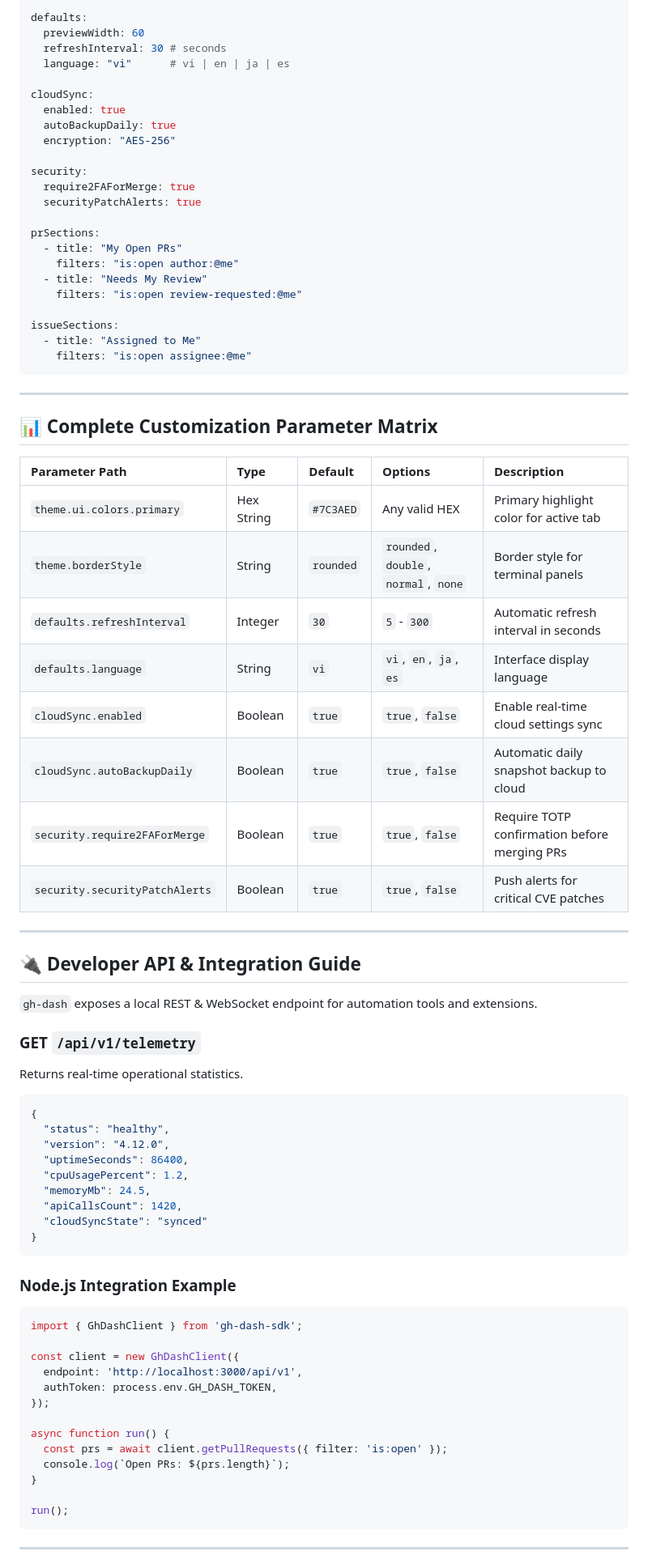
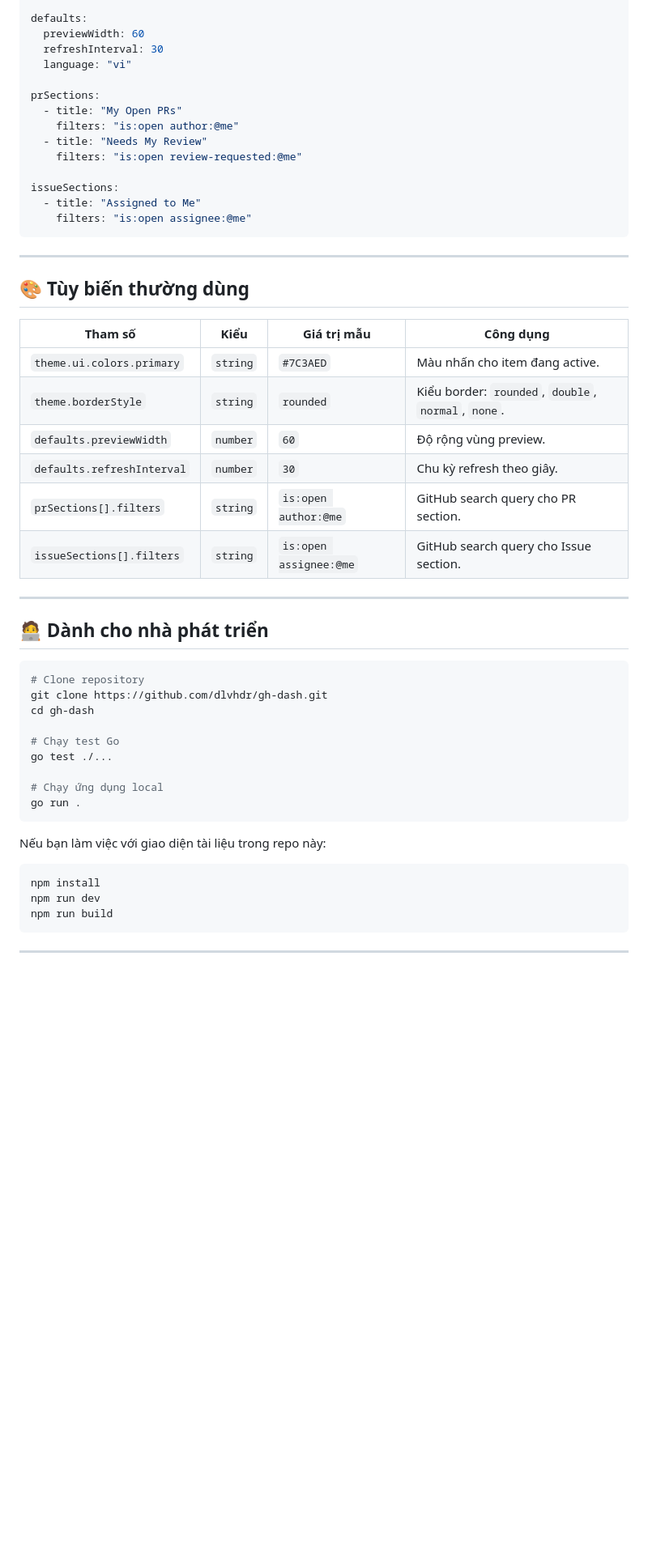
Before and after one commit to clauderiks/ide, a Markdown page: README.md, the part around one of its changes. Shown at 81% size. GitHub-like rendering; blank space fills up the shorter version.

````diff
--- a/README.md
+++ b/README.md
@@ -149,17 +179,8 @@ theme:
 
 defaults:
   previewWidth: 60
-  refreshInterval: 30 # seconds
-  language: "vi"      # vi | en | ja | es
-
-cloudSync:
-  enabled: true
-  autoBackupDaily: true
-  encryption: "AES-256"
-
-security:
-  require2FAForMerge: true
-  securityPatchAlerts: true
+  refreshInterval: 30
+  language: "vi"
 
 prSections:
   - title: "My Open PRs"
@@ -174,57 +195,39 @@ issueSections:
 
 ---
 
-## 📊 Complete Customization Parameter Matrix
+## 🎨 Tùy biến thường dùng
 
-| Parameter Path | Type | Default | Options | Description |
-| :--- | :--- | :--- | :--- | :--- |
-| `theme.ui.colors.primary` | Hex String | `#7C3AED` | Any valid HEX | Primary highlight color for active tab |
-| `theme.borderStyle` | String | `rounded` | `rounded`, `double`, `normal`, `none` | Border style for terminal panels |
-| `defaults.refreshInterval` | Integer | `30` | `5` - `300` | Automatic refresh interval in seconds |
-| `defaults.language` | String | `vi` | `vi`, `en`, `ja`, `es` | Interface display language |
-| `cloudSync.enabled` | Boolean | `true` | `true`, `false` | Enable real-time cloud settings sync |
-| `cloudSync.autoBackupDaily` | Boolean | `true` | `true`, `false` | Automatic daily snapshot backup to cloud |
-| `security.require2FAForMerge` | Boolean | `true` | `true`, `false` | Require TOTP confirmation before merging PRs |
-| `security.securityPatchAlerts`| Boolean | `true` | `true`, `false` | Push alerts for critical CVE patches |
+| Tham số | Kiểu | Giá trị mẫu | Công dụng |
+| --- | --- | --- | --- |
+| `theme.ui.colors.primary` | `string` | `#7C3AED` | Màu nhấn cho item đang active. |
+| `theme.borderStyle` | `string` | `rounded` | Kiểu border: `rounded`, `double`, `normal`, `none`. |
+| `defaults.previewWidth` | `number` | `60` | Độ rộng vùng preview. |
+| `defaults.refreshInterval` | `number` | `30` | Chu kỳ refresh theo giây. |
+| `prSections[].filters` | `string` | `is:open author:@me` | GitHub search query cho PR section. |
+| `issueSections[].filters` | `string` | `is:open assignee:@me` | GitHub search query cho Issue section. |
 
 ---
 
-## 🔌 Developer API & Integration Guide
+## 🧑‍💻 Dành cho nhà phát triển
 
-`gh-dash` exposes a local REST & WebSocket endpoint for automation tools and extensions.
+```bash
+# Clone repository
+git clone https://github.com/dlvhdr/gh-dash.git
+cd gh-dash
 
-### GET `/api/v1/telemetry`
+# Chạy test Go
+go test ./...
 
-Returns real-time operational statistics.
-
-```json
-{
-  "status": "healthy",
-  "version": "4.12.0",
-  "uptimeSeconds": 86400,
-  "cpuUsagePercent": 1.2,
-  "memoryMb": 24.5,
-  "apiCallsCount": 1420,
-  "cloudSyncState": "synced"
-}
+# Chạy ứng dụng local
+go run .
 ```
 
-### Node.js Integration Example
+Nếu bạn làm việc với giao diện tài liệu trong repo này:
 
-```javascript
-import { GhDashClient } from 'gh-dash-sdk';
-
-const client = new GhDashClient({
-  endpoint: 'http://localhost:3000/api/v1',
-  authToken: process.env.GH_DASH_TOKEN,
-});
-
-async function run() {
-  const prs = await client.getPullRequests({ filter: 'is:open' });
-  console.log(`Open PRs: ${prs.length}`);
-}
-
-run();
+```bash
+npm install
+npm run dev
+npm run build
 ```
 
 ---
````
Also changed, not shown: other parts of README.md (+139 -112 lines).
